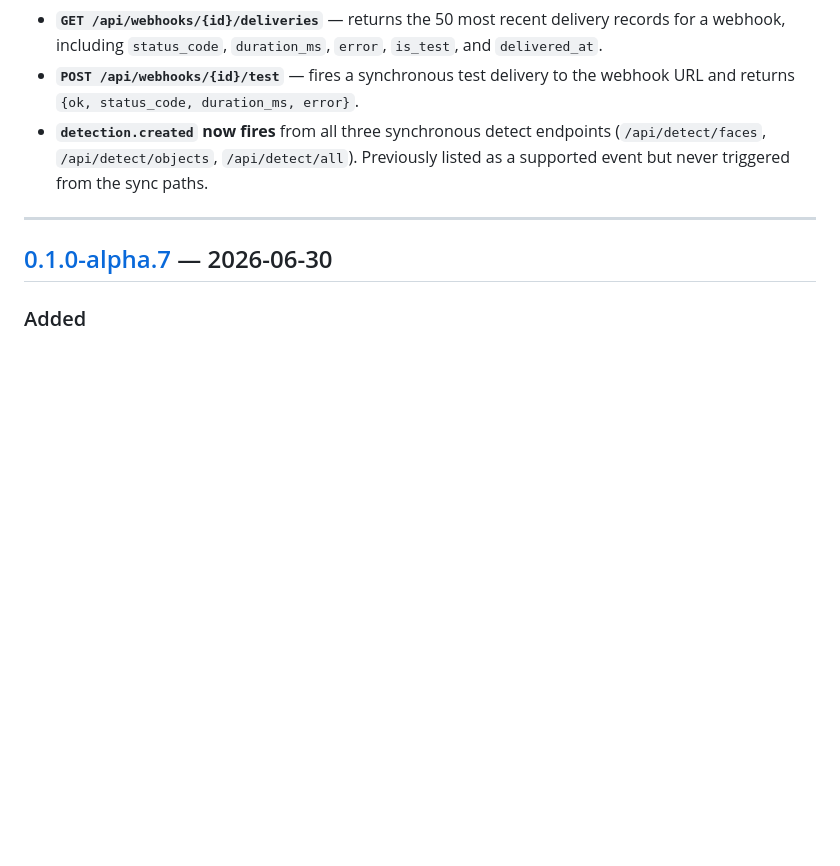
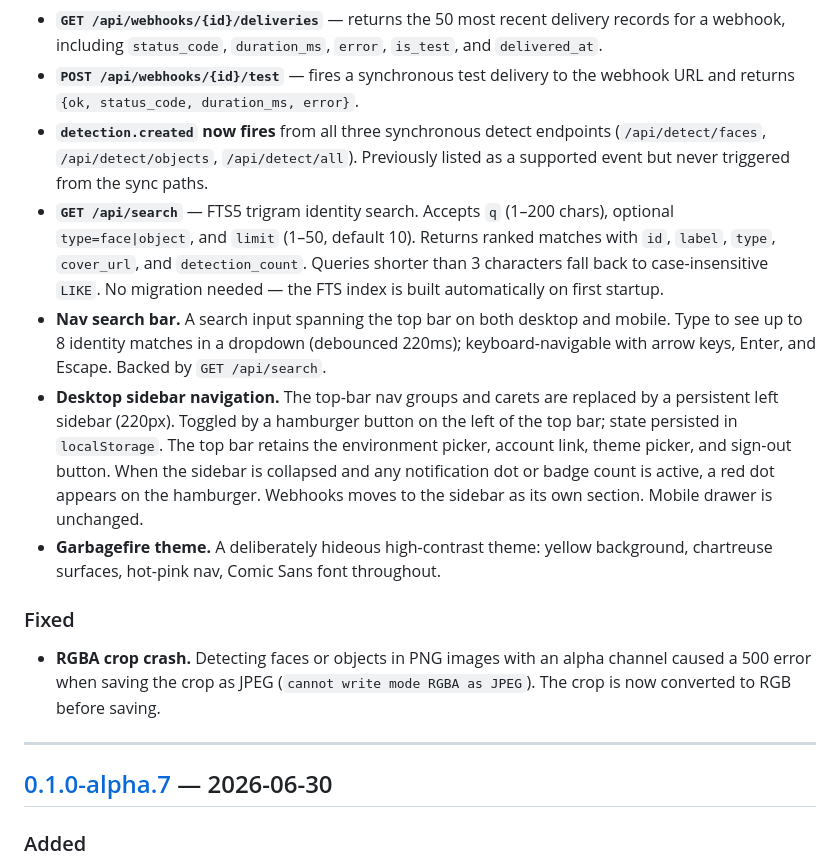
Before and after one commit to MichaelYagi/argus, a Markdown page: CHANGELOG.md, the part around the change. Rendered like a GitHub page; blank space fills up the shorter version.

Commit message:
Added search docs

```diff
--- a/CHANGELOG.md
+++ b/CHANGELOG.md
@@ -15,6 +15,14 @@ Format follows [Keep a Changelog](https://keepachangelog.com/en/1.0.0/).
 - **`GET /api/webhooks/{id}/deliveries`** — returns the 50 most recent delivery records for a webhook, including `status_code`, `duration_ms`, `error`, `is_test`, and `delivered_at`.
 - **`POST /api/webhooks/{id}/test`** — fires a synchronous test delivery to the webhook URL and returns `{ok, status_code, duration_ms, error}`.
 - **`detection.created` now fires** from all three synchronous detect endpoints (`/api/detect/faces`, `/api/detect/objects`, `/api/detect/all`). Previously listed as a supported event but never triggered from the sync paths.
+- **`GET /api/search`** — FTS5 trigram identity search. Accepts `q` (1–200 chars), optional `type=face|object`, and `limit` (1–50, default 10). Returns ranked matches with `id`, `label`, `type`, `cover_url`, and `detection_count`. Queries shorter than 3 characters fall back to case-insensitive `LIKE`. No migration needed — the FTS index is built automatically on first startup.
+- **Nav search bar.** A search input spanning the top bar on both desktop and mobile. Type to see up to 8 identity matches in a dropdown (debounced 220ms); keyboard-navigable with arrow keys, Enter, and Escape. Backed by `GET /api/search`.
+- **Desktop sidebar navigation.** The top-bar nav groups and carets are replaced by a persistent left sidebar (220px). Toggled by a hamburger button on the left of the top bar; state persisted in `localStorage`. The top bar retains the environment picker, account link, theme picker, and sign-out button. When the sidebar is collapsed and any notification dot or badge count is active, a red dot appears on the hamburger. Webhooks moves to the sidebar as its own section. Mobile drawer is unchanged.
+- **Garbagefire theme.** A deliberately hideous high-contrast theme: yellow background, chartreuse surfaces, hot-pink nav, Comic Sans font throughout.
+
+### Fixed
+
+- **RGBA crop crash.** Detecting faces or objects in PNG images with an alpha channel caused a 500 error when saving the crop as JPEG (`cannot write mode RGBA as JPEG`). The crop is now converted to RGB before saving.
 
 ---
 
```
Also changed, not shown: 1 other file.
